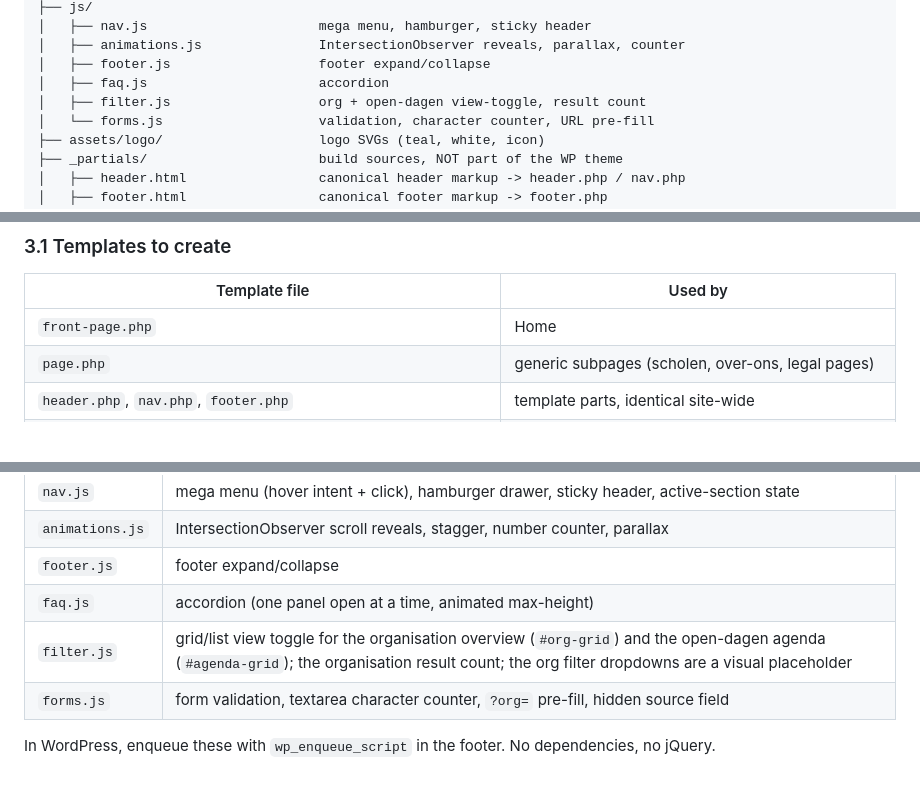
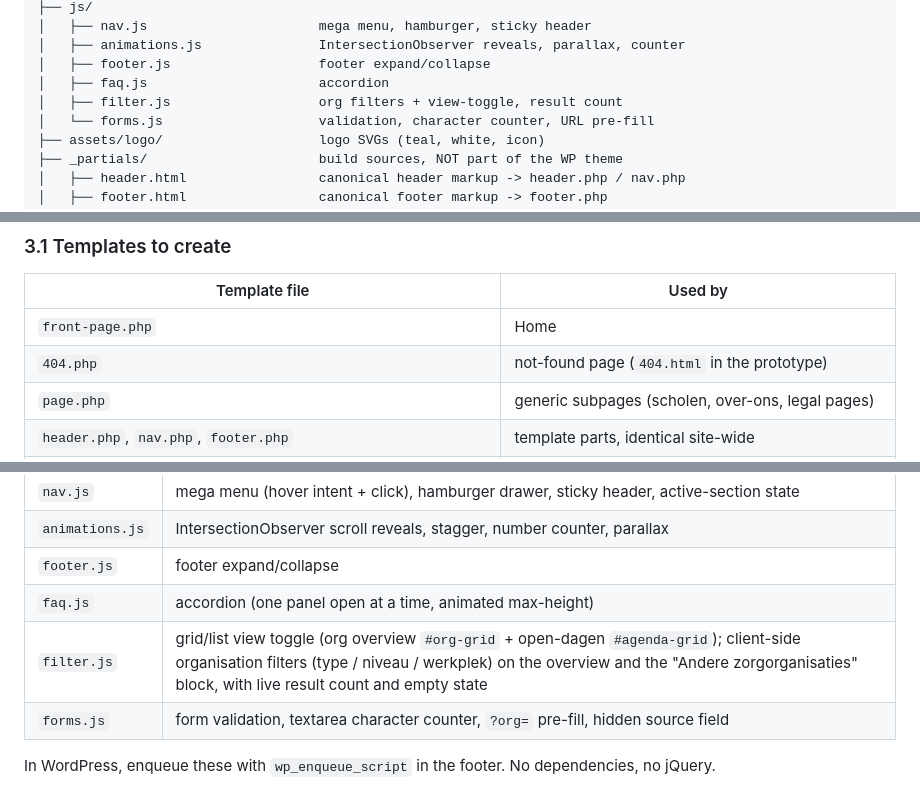
Before and after one commit to Michaelmichel020/opleidingindezorg-prototype, a Markdown page: DEVELOPER-HANDOVER.md, 3 parts joined by grey strips. Drawn GitHub-style; blank space fills up the shorter version.

```diff
--- a/DEVELOPER-HANDOVER.md
+++ b/DEVELOPER-HANDOVER.md
@@ -82,7 +85,7 @@ python3 -m http.server 8000
 │   ├── animations.js               IntersectionObserver reveals, parallax, counter
 │   ├── footer.js                   footer expand/collapse
 │   ├── faq.js                      accordion
-│   ├── filter.js                   org + open-dagen view-toggle, result count
+│   ├── filter.js                   org filters + view-toggle, result count
 │   └── forms.js                    validation, character counter, URL pre-fill
 ├── assets/logo/                    logo SVGs (teal, white, icon)
 ├── _partials/                      build sources, NOT part of the WP theme
@@ -126,6 +129,7 @@ Search the code for these prefixes:
 | Template file | Used by |
 |---|---|
 | `front-page.php` | Home |
+| `404.php` | not-found page (`404.html` in the prototype) |
 | `page.php` | generic subpages (scholen, over-ons, legal pages) |
 | `header.php`, `nav.php`, `footer.php` | template parts, identical site-wide |
 | `archive.php` | zorgorganisaties overview (post type `organisaties`) |
@@ -330,7 +348,7 @@ before `</body>`:
 | `animations.js` | IntersectionObserver scroll reveals, stagger, number counter, parallax |
 | `footer.js` | footer expand/collapse |
 | `faq.js` | accordion (one panel open at a time, animated max-height) |
-| `filter.js` | grid/list view toggle for the organisation overview (`#org-grid`) and the open-dagen agenda (`#agenda-grid`); the organisation result count; the org filter dropdowns are a visual placeholder |
+| `filter.js` | grid/list view toggle (org overview `#org-grid` + open-dagen `#agenda-grid`); client-side organisation filters (type / niveau / werkplek) on the overview and the "Andere zorgorganisaties" block, with live result count and empty state |
 | `forms.js` | form validation, textarea character counter, `?org=` pre-fill, hidden source field |
 
 In WordPress, enqueue these with `wp_enqueue_script` in the footer. No
```
Also changed, not shown: other parts of DEVELOPER-HANDOVER.md (+19 -1 lines).
